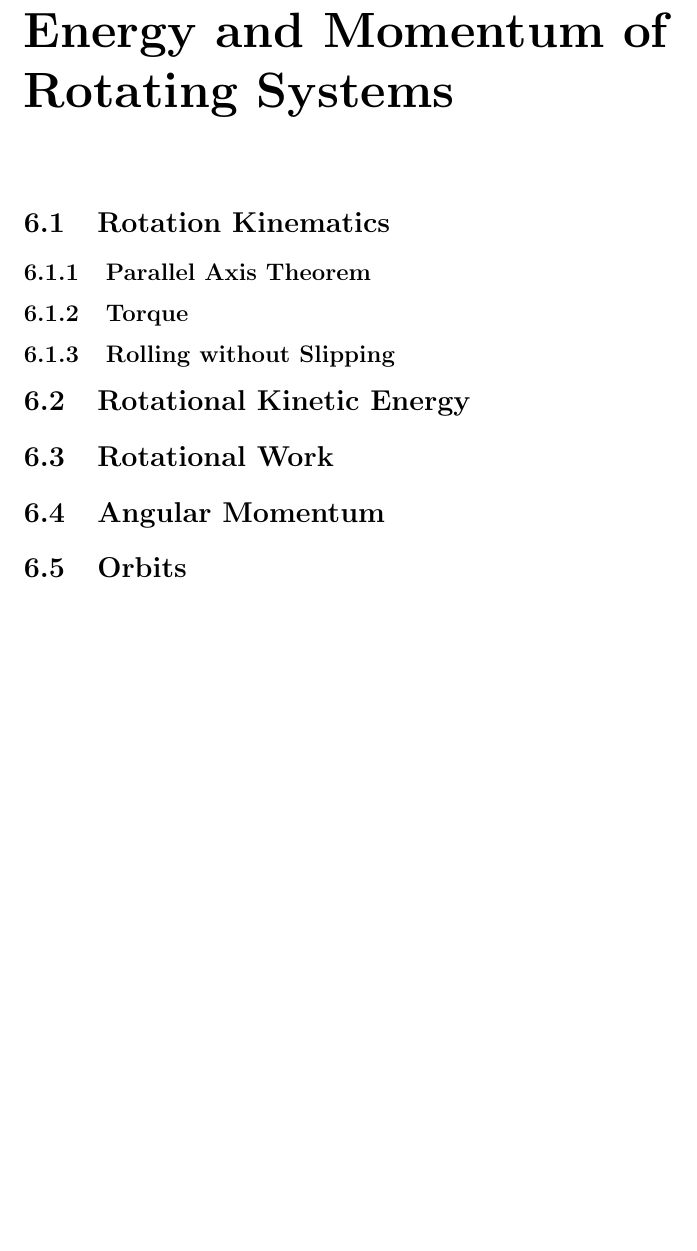
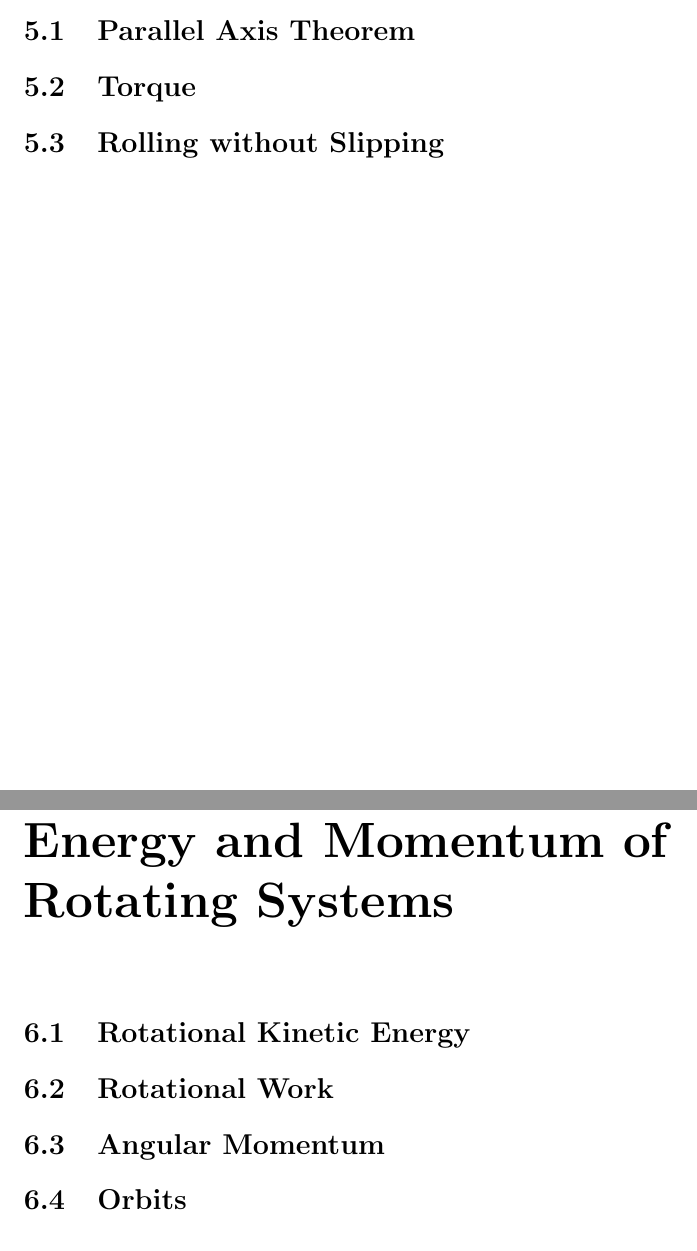
Before and after one commit to Eric2422/physics-notes, a LaTeX book (tex/vol1-mechanics/vol1-mechanics.tex): part of page 21 of 27 before the commit and two parts of pages 19 and 21 of 27 after it, the two joined at a grey line, cut at the place of the change, the shorter picture padded with empty space. Compiled offline with pdfLaTeX.

Commit message:
Move some topics

```diff
--- a/tex/vol1-mechanics/vol1-mechanics.tex
+++ b/tex/vol1-mechanics/vol1-mechanics.tex
@@ -587,16 +587,14 @@ In integral form,
 
 \chapter{Torque and Rotational Dynamics}
 
+\section{Parallel Axis Theorem}
+
+\section{Torque}
+
+\section{Rolling without Slipping}
+
 
 \chapter{Energy and Momentum of Rotating Systems}
-
-\section{Rotation Kinematics}
-
-\subsection{Parallel Axis Theorem}
-
-\subsection{Torque}
-
-\subsection{Rolling without Slipping}
 
 \section{Rotational Kinetic Energy}
 
```
